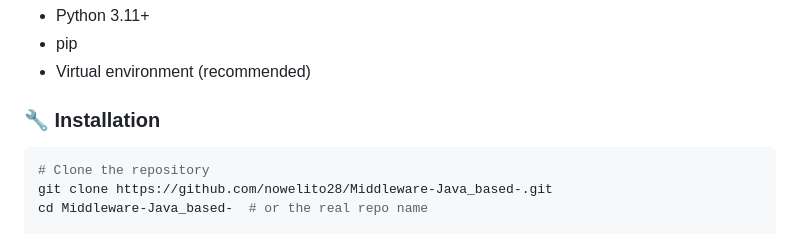
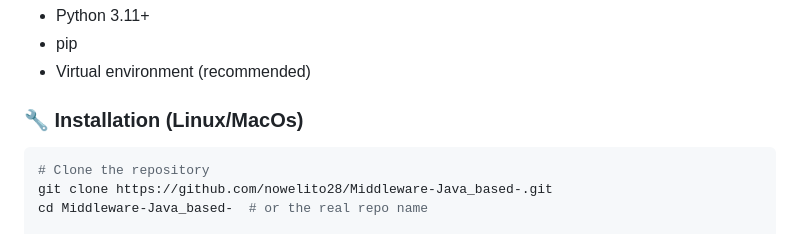
Before and after one commit to nowelito28/GameRank-Website_Django-Python_based_, a Markdown page: README.md, the part around the change. Drawn GitHub-style.

````diff
--- a/README.md
+++ b/README.md
@@ -71,7 +71,7 @@ Bachelor’s Degree in Telecommunications Engineering
 - pip
 - Virtual environment (recommended)
 
-### 🔧 Installation
+### 🔧 Installation (Linux/MacOs)
 
 ```bash
 # Clone the repository
````
